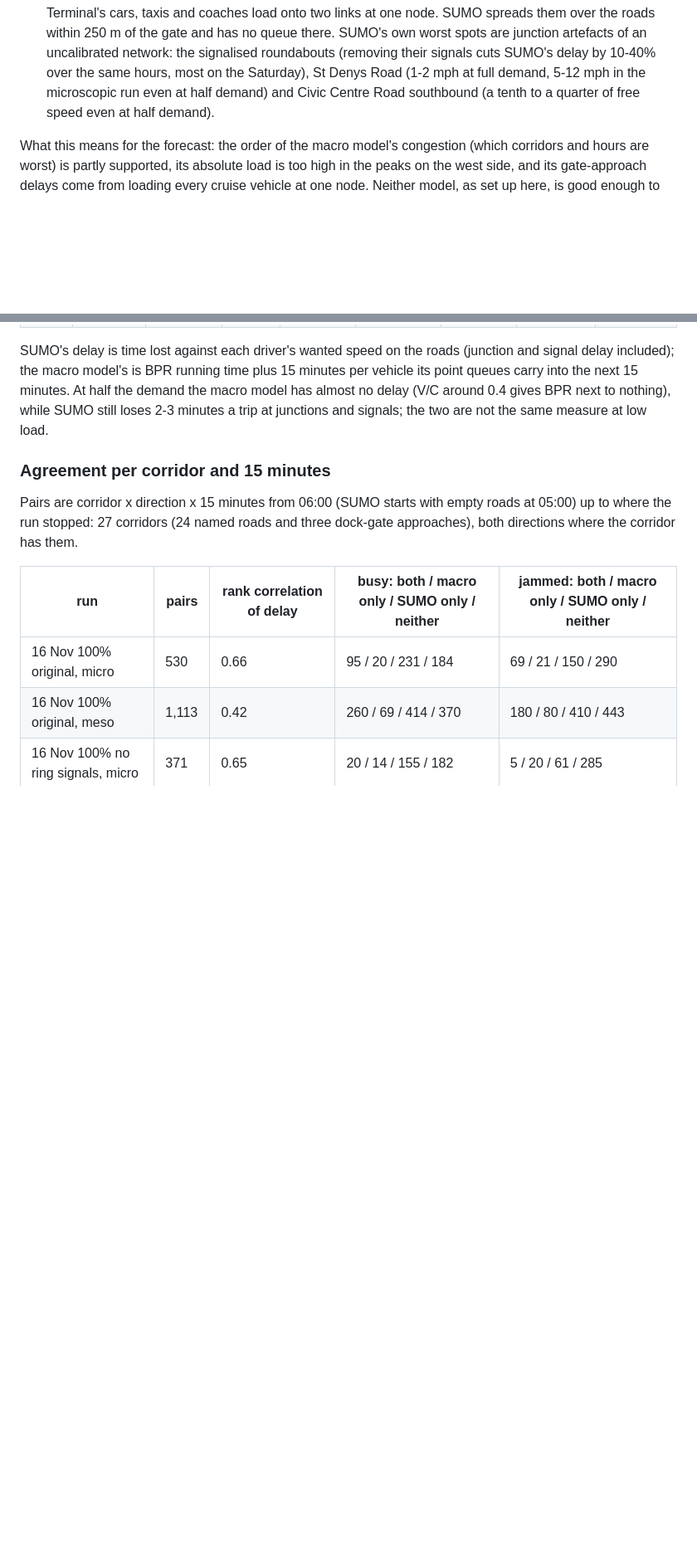
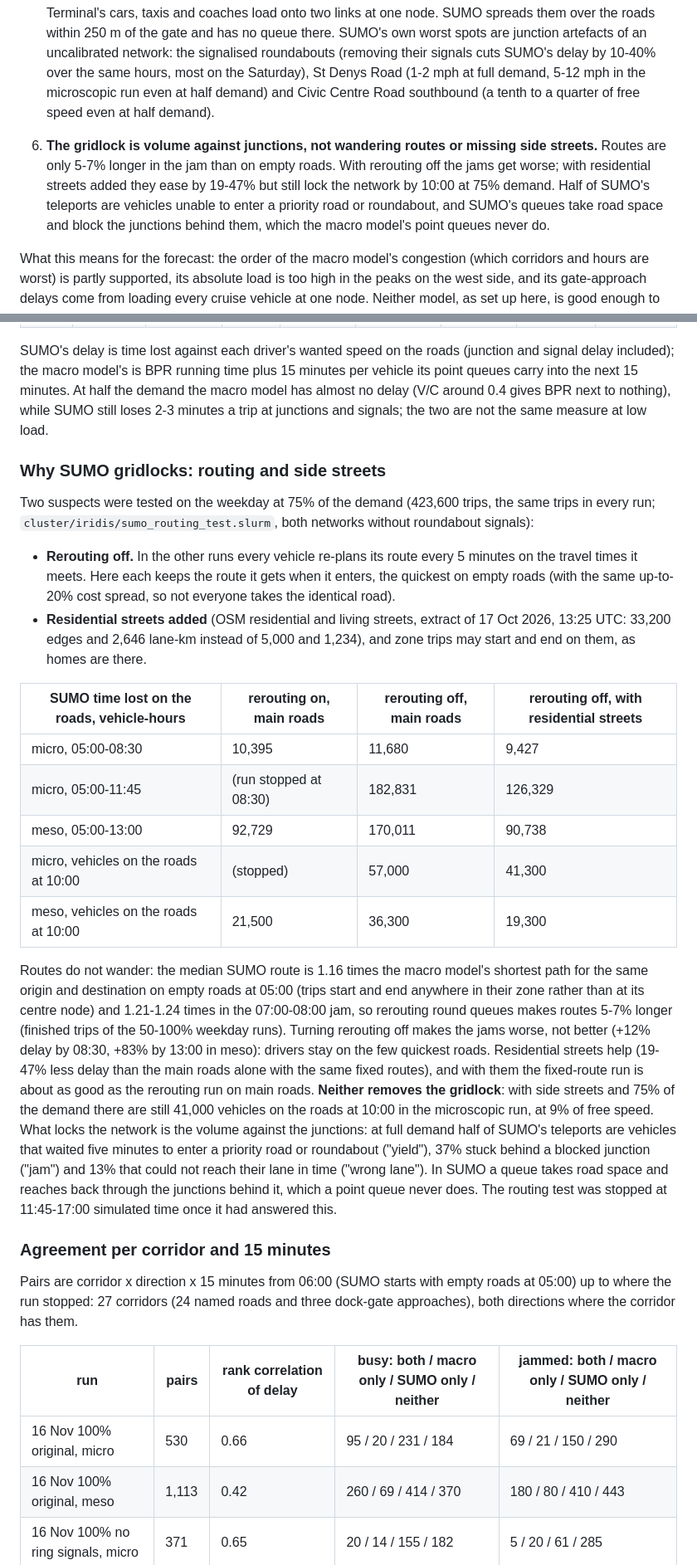
Before and after one commit to Alex-Sebastian-Ene/Sotonship26, a Markdown page: docs/sumo-check.md, 2 parts joined by grey strips. Shown at 83% size. GitHub-like rendering; blank space fills up the shorter version.

Commit message:
docs/sumo-check.md: routing test (rerouting off, residential streets) at 75% demand

```diff
--- a/docs/sumo-check.md
+++ b/docs/sumo-check.md
@@ -69,6 +69,13 @@ times) are shown next to both. Nothing in this document feeds the forecast page.
    half demand) and Civic Centre Road southbound (a tenth to a quarter of free speed even at half
    demand).
 
+6. **The gridlock is volume against junctions, not wandering routes or missing side streets.**
+   Routes are only 5-7% longer in the jam than on empty roads. With rerouting off the jams get
+   worse; with residential streets added they ease by 19-47% but still lock the network by
+   10:00 at 75% demand. Half of SUMO's teleports are vehicles unable to enter a priority road or
+   roundabout, and SUMO's queues take road space and block the junctions behind them, which the
+   macro model's point queues never do.
+
 What this means for the forecast: the order of the macro model's congestion (which corridors and
 hours are worst) is partly supported, its absolute load is too high in the peaks on the west side,
 and its gate-approach delays come from loading every cruise vehicle at one node. Neither model,
@@ -105,6 +110,42 @@ delay included); the macro model's is BPR running time plus 15 minutes per vehic
 queues carry into the next 15 minutes. At half the demand the macro model has almost no delay
 (V/C around 0.4 gives BPR next to nothing), while SUMO still loses 2-3 minutes a trip at
 junctions and signals; the two are not the same measure at low load.
+
+### Why SUMO gridlocks: routing and side streets
+
+Two suspects were tested on the weekday at 75% of the demand (423,600 trips, the same trips in
+every run; `cluster/iridis/sumo_routing_test.slurm`, both networks without roundabout signals):
+
+- **Rerouting off.** In the other runs every vehicle re-plans its route every 5 minutes on the
+  travel times it meets. Here each keeps the route it gets when it enters, the quickest on empty
+  roads (with the same up-to-20% cost spread, so not everyone takes the identical road).
+- **Residential streets added** (OSM residential and living streets, extract of 17 Oct 2026, 13:25
+  UTC: 33,200 edges and 2,646 lane-km instead of 5,000 and 1,234), and zone trips may start and
+  end on them, as homes are there.
+
+| SUMO time lost on the roads, vehicle-hours | rerouting on, main roads | rerouting off, main roads | rerouting off, with residential streets |
+| --- | --- | --- | --- |
+| micro, 05:00-08:30 | 10,395 | 11,680 | 9,427 |
+| micro, 05:00-11:45 | (run stopped at 08:30) | 182,831 | 126,329 |
+| meso, 05:00-13:00 | 92,729 | 170,011 | 90,738 |
+| micro, vehicles on the roads at 10:00 | (stopped) | 57,000 | 41,300 |
+| meso, vehicles on the roads at 10:00 | 21,500 | 36,300 | 19,300 |
+
+Routes do not wander: the median SUMO route is 1.16 times the macro model's shortest path for
+the same origin and destination on empty roads at 05:00 (trips start and end anywhere in their
+zone rather than at its centre node) and 1.21-1.24 times in the 07:00-08:00 jam, so rerouting
+round queues makes routes 5-7% longer (finished trips of the 50-100% weekday runs). Turning rerouting
+off makes the jams worse, not better (+12% delay by 08:30, +83% by 13:00 in meso): drivers stay
+on the few quickest roads. Residential streets help (19-47% less delay than the main roads alone
+with the same fixed routes), and with them the fixed-route run is about as good as the
+rerouting run on main roads. **Neither removes the gridlock**: with side streets and 75% of the
+demand there are still 41,000 vehicles on the roads at 10:00 in the microscopic run, at 9% of
+free speed. What locks the network is the volume against the junctions: at full demand half of
+SUMO's teleports are vehicles that waited five minutes to enter a priority road or roundabout
+("yield"), 37% stuck behind a blocked junction ("jam") and 13% that could not reach their lane
+in time ("wrong lane"). In SUMO a queue takes road space and reaches back through the junctions
+behind it, which a point queue never does. The routing test was stopped at 11:45-17:00
+simulated time once it had answered this.
 
 ### Agreement per corridor and 15 minutes
 
```
Also changed, not shown: other parts of docs/sumo-check.md (+3 -4 lines).
